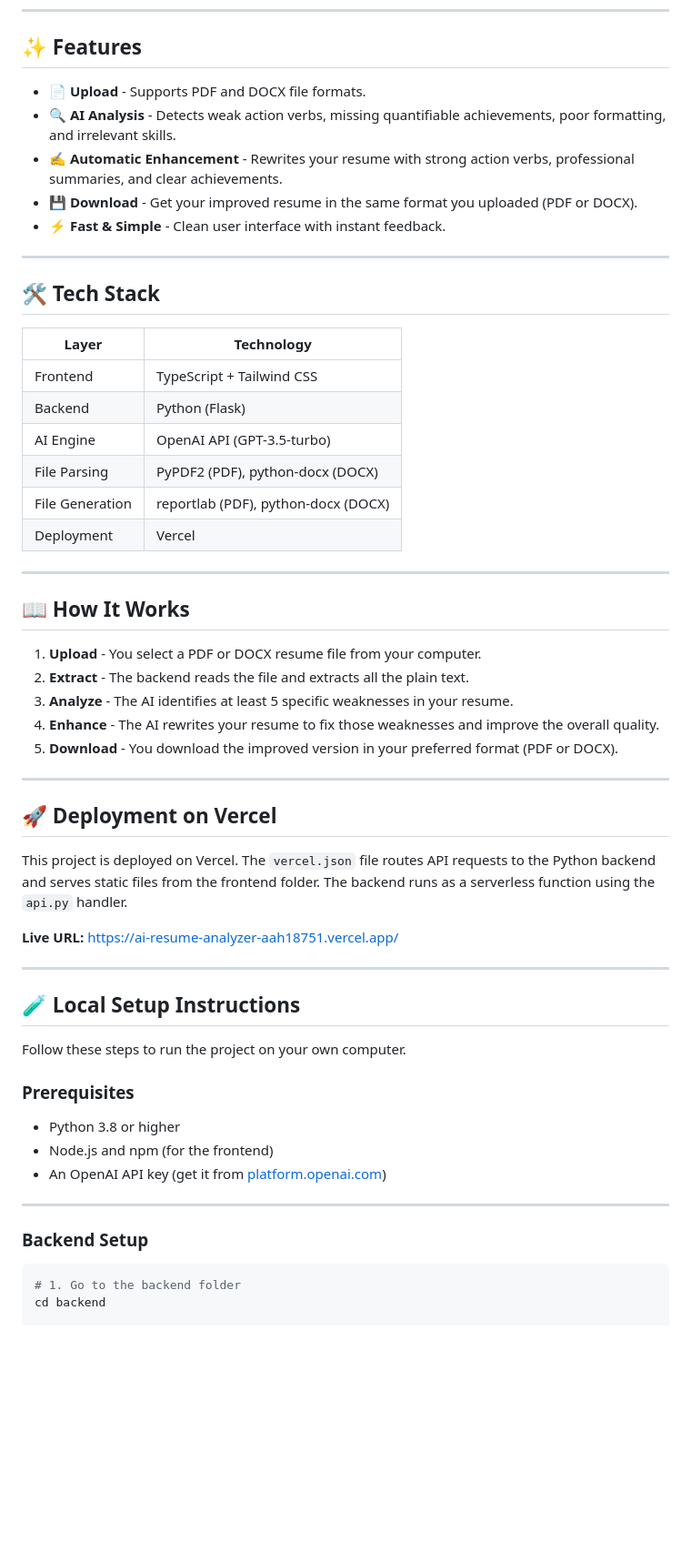
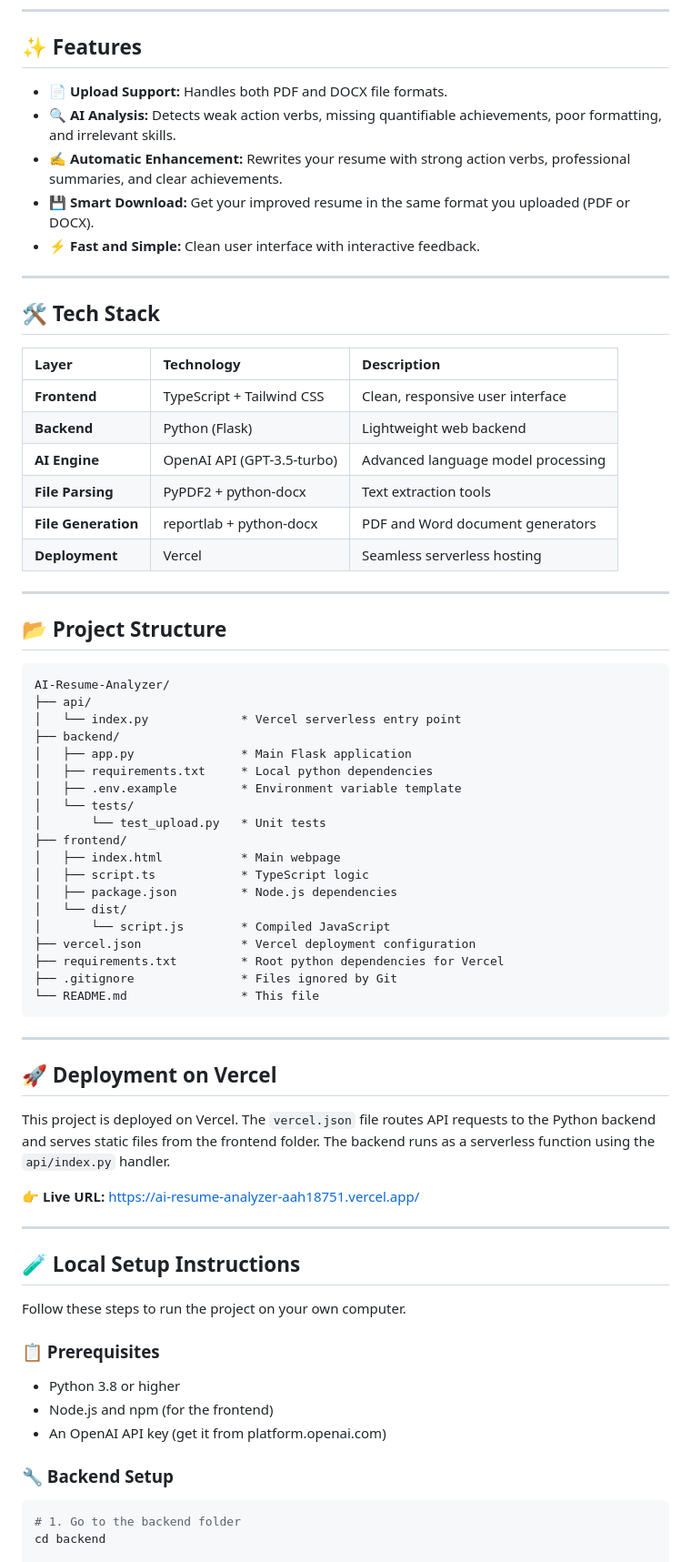
Before and after one commit to AbdulAzeemHashmi/AI-Resume-Analyzer, a Markdown page: README.md, the part around one of its changes. Shown at 91% size. Drawn GitHub-style; blank space fills up the shorter version.

Commit message:
Update README.md with visual elements and structure details

````diff
--- a/README.md
+++ b/README.md
@@ -17,42 +36,58 @@ A web application that uses Artificial Intelligence to analyze and improve resum
 
 ## ✨ Features
 
-- 📄 **Upload** - Supports PDF and DOCX file formats.
-- 🔍 **AI Analysis** - Detects weak action verbs, missing quantifiable achievements, poor formatting, and irrelevant skills.
-- ✍️ **Automatic Enhancement** - Rewrites your resume with strong action verbs, professional summaries, and clear achievements.
-- 💾 **Download** - Get your improved resume in the same format you uploaded (PDF or DOCX).
-- ⚡ **Fast & Simple** - Clean user interface with instant feedback.
+* 📄 **Upload Support:** Handles both PDF and DOCX file formats.
+* 🔍 **AI Analysis:** Detects weak action verbs, missing quantifiable achievements, poor formatting, and irrelevant skills.
+* ✍️ **Automatic Enhancement:** Rewrites your resume with strong action verbs, professional summaries, and clear achievements.
+* 💾 **Smart Download:** Get your improved resume in the same format you uploaded (PDF or DOCX).
+* ⚡ **Fast and Simple:** Clean user interface with interactive feedback.
 
 ---
 
 ## 🛠️ Tech Stack
 
-| Layer | Technology |
-|-------|------------|
-| Frontend | TypeScript + Tailwind CSS |
-| Backend | Python (Flask) |
-| AI Engine | OpenAI API (GPT-3.5-turbo) |
-| File Parsing | PyPDF2 (PDF), python-docx (DOCX) |
-| File Generation | reportlab (PDF), python-docx (DOCX) |
-| Deployment | Vercel |
+| Layer | Technology | Description |
+| :--- | :--- | :--- |
+| **Frontend** | TypeScript + Tailwind CSS | Clean, responsive user interface |
+| **Backend** | Python (Flask) | Lightweight web backend |
+| **AI Engine** | OpenAI API (GPT-3.5-turbo) | Advanced language model processing |
+| **File Parsing** | PyPDF2 + python-docx | Text extraction tools |
+| **File Generation** | reportlab + python-docx | PDF and Word document generators |
+| **Deployment** | Vercel | Seamless serverless hosting |
 
 ---
 
-## 📖 How It Works
+## 📂 Project Structure
 
-1. **Upload** - You select a PDF or DOCX resume file from your computer.
-2. **Extract** - The backend reads the file and extracts all the plain text.
-3. **Analyze** - The AI identifies at least 5 specific weaknesses in your resume.
-4. **Enhance** - The AI rewrites your resume to fix those weaknesses and improve the overall quality.
-5. **Download** - You download the improved version in your preferred format (PDF or DOCX).
+```text
+AI-Resume-Analyzer/
+├── api/
+│   └── index.py             * Vercel serverless entry point
+├── backend/
+│   ├── app.py               * Main Flask application
+│   ├── requirements.txt     * Local python dependencies
+│   ├── .env.example         * Environment variable template
+│   └── tests/
+│       └── test_upload.py   * Unit tests
+├── frontend/
+│   ├── index.html           * Main webpage
+│   ├── script.ts            * TypeScript logic
+│   ├── package.json         * Node.js dependencies
+│   └── dist/
+│       └── script.js        * Compiled JavaScript
+├── vercel.json              * Vercel deployment configuration
+├── requirements.txt         * Root python dependencies for Vercel
+├── .gitignore               * Files ignored by Git
+└── README.md                * This file
+```
 
 ---
 
 ## 🚀 Deployment on Vercel
 
-This project is deployed on Vercel. The `vercel.json` file routes API requests to the Python backend and serves static files from the frontend folder. The backend runs as a serverless function using the `api.py` handler.
+This project is deployed on Vercel. The `vercel.json` file routes API requests to the Python backend and serves static files from the frontend folder. The backend runs as a serverless function using the `api/index.py` handler.
 
-**Live URL:** [https://ai-resume-analyzer-aah18751.vercel.app/](https://ai-resume-analyzer-aah18751.vercel.app/)
+👉 **Live URL:** [https://ai-resume-analyzer-aah18751.vercel.app/](https://ai-resume-analyzer-aah18751.vercel.app/)
 
 ---
 
@@ -60,15 +95,13 @@ This project is deployed on Vercel. The `vercel.json` file routes API requests t
 
 Follow these steps to run the project on your own computer.
 
-### Prerequisites
+### 📋 Prerequisites
 
-- Python 3.8 or higher
-- Node.js and npm (for the frontend)
-- An OpenAI API key (get it from [platform.openai.com](https://platform.openai.com/api-keys))
+* Python 3.8 or higher
+* Node.js and npm (for the frontend)
+* An OpenAI API key (get it from platform.openai.com)
 
----
-
-### Backend Setup
+### 🔧 Backend Setup
 
 ```bash
 # 1. Go to the backend folder
````
Also changed, not shown: other parts of README.md (+34 -40 lines).
